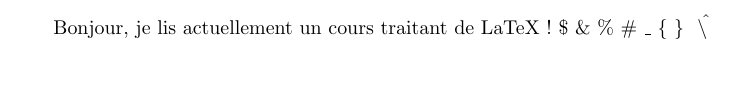
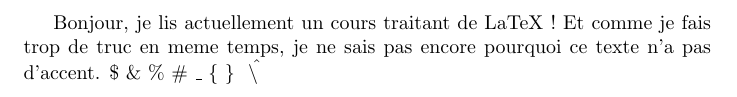
Before and after one commit to blackDoe/exo1GitOpenclassrooms, a LaTeX document (bonjour.tex): part of the page, cut so that both start at the same text, the shorter picture padded with empty space. Compiled offline with pdfLaTeX.

Commit message:
Troisième commit, mise à jour de bonjour.tex, vimtex semble bloquer les accents.

```diff
--- a/bonjour.tex
+++ b/bonjour.tex
@@ -2,6 +2,7 @@
 
 \begin{document}
 Bonjour, je lis actuellement un cours traitant de LaTeX !
+Et comme je fais trop de truc en meme temps, je ne sais pas encore pourquoi ce texte n'a pas d'accent.
 \$ \& \% \# \_ \{ \} \  \^ \textbackslash{}
 
 \end{document}
```
